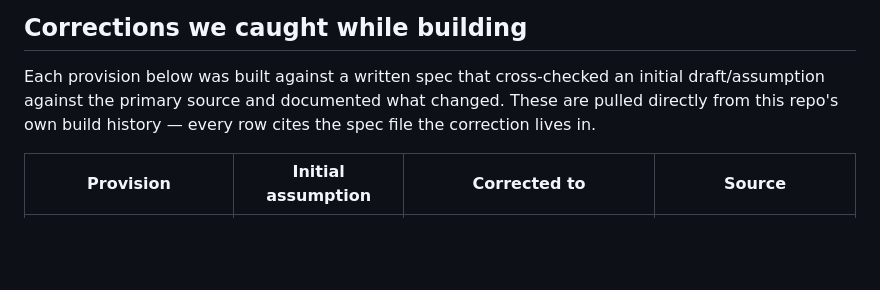
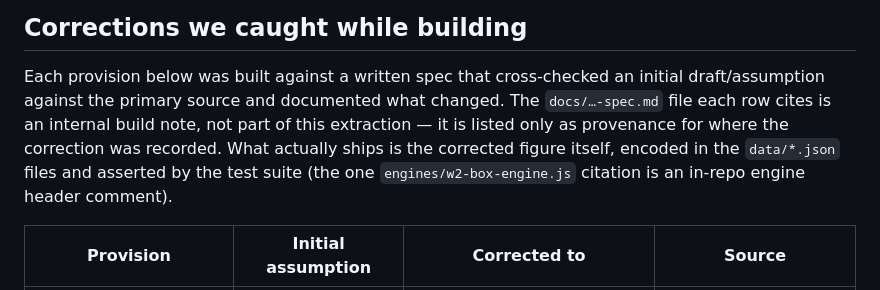
Before and after one commit to kadenlundsten/tax-engines-clone, a Markdown page: README.md, the part around the change. Rendered like a GitHub page; blank space fills up the shorter version.

Commit message:
Clarify docs/*-spec.md citations are internal build notes not shipped in this extraction

```diff
--- a/README.md
+++ b/README.md
@@ -108,8 +108,11 @@ This extraction deliberately excludes everything that isn't calculation logic:
 
 Each provision below was built against a written spec that cross-checked an
 initial draft/assumption against the primary source and documented what
-changed. These are pulled directly from this repo's own build history — every
-row cites the spec file the correction lives in.
+changed. The `docs/…-spec.md` file each row cites is an internal build note,
+not part of this extraction — it is listed only as provenance for where the
+correction was recorded. What actually ships is the corrected figure itself,
+encoded in the `data/*.json` files and asserted by the test suite (the one
+`engines/w2-box-engine.js` citation is an in-repo engine header comment).
 
 | Provision | Initial assumption | Corrected to | Source |
 |---|---|---|---|
```
